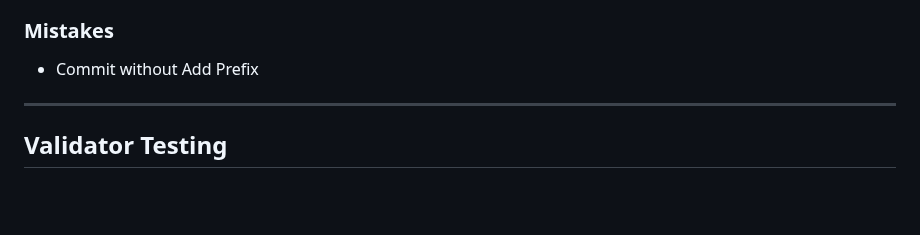
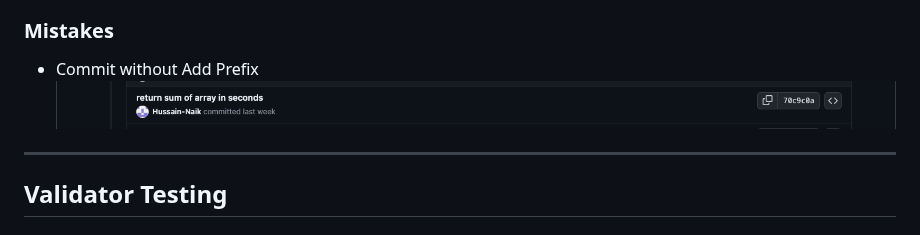
Before and after one commit to Hussain-Naik/PP2-Namaaz-Display, a Markdown page: README.md, the part around the change. Rendered like a GitHub page; blank space fills up the shorter version.

Commit message:
Add mistake image

```diff
--- a/README.md
+++ b/README.md
@@ -142,6 +142,7 @@ Each device tested the site using the following browsers:
 ### Mistakes
 
 - Commit without Add Prefix
+![mistake](documentation/git-mistake.png)
 
 ---
 ## Validator Testing
```
